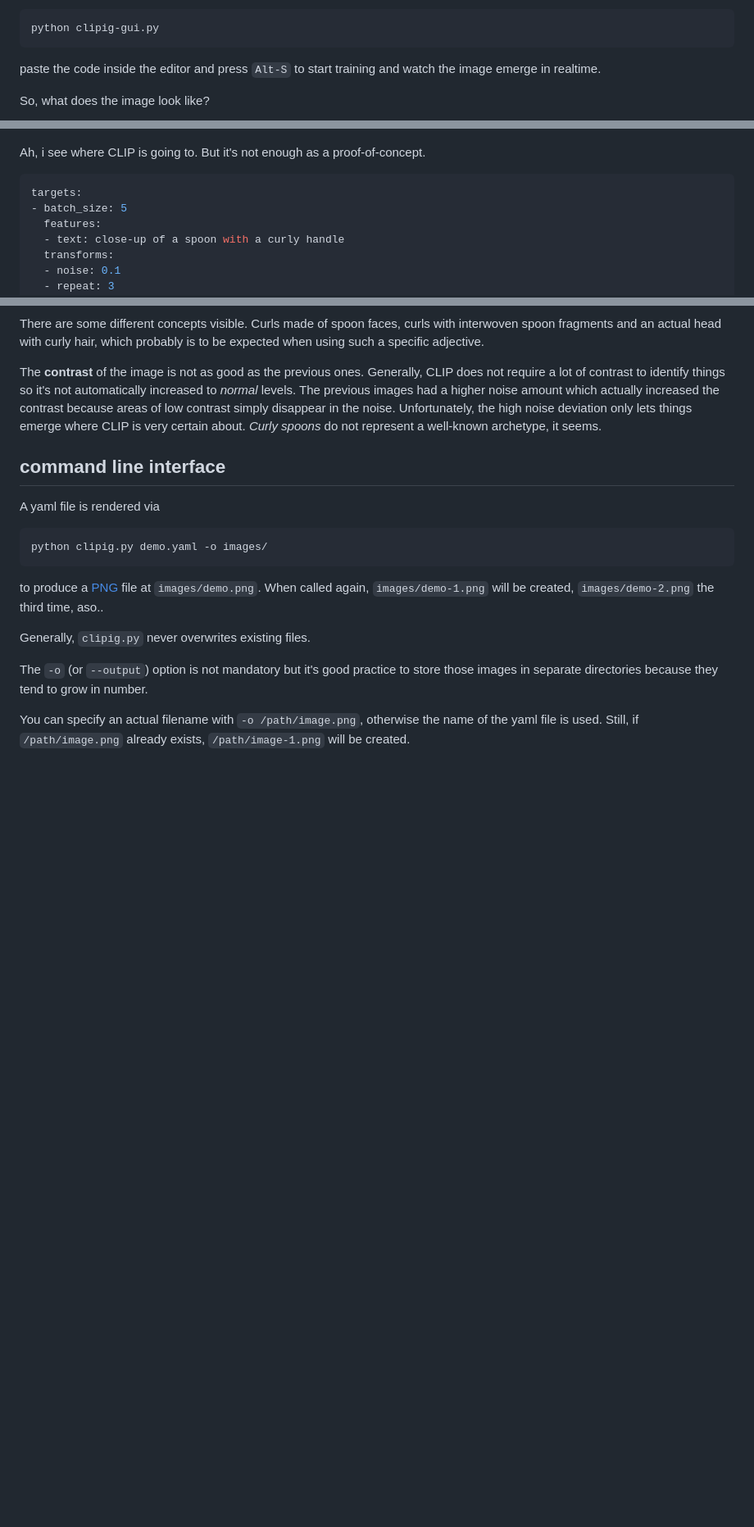
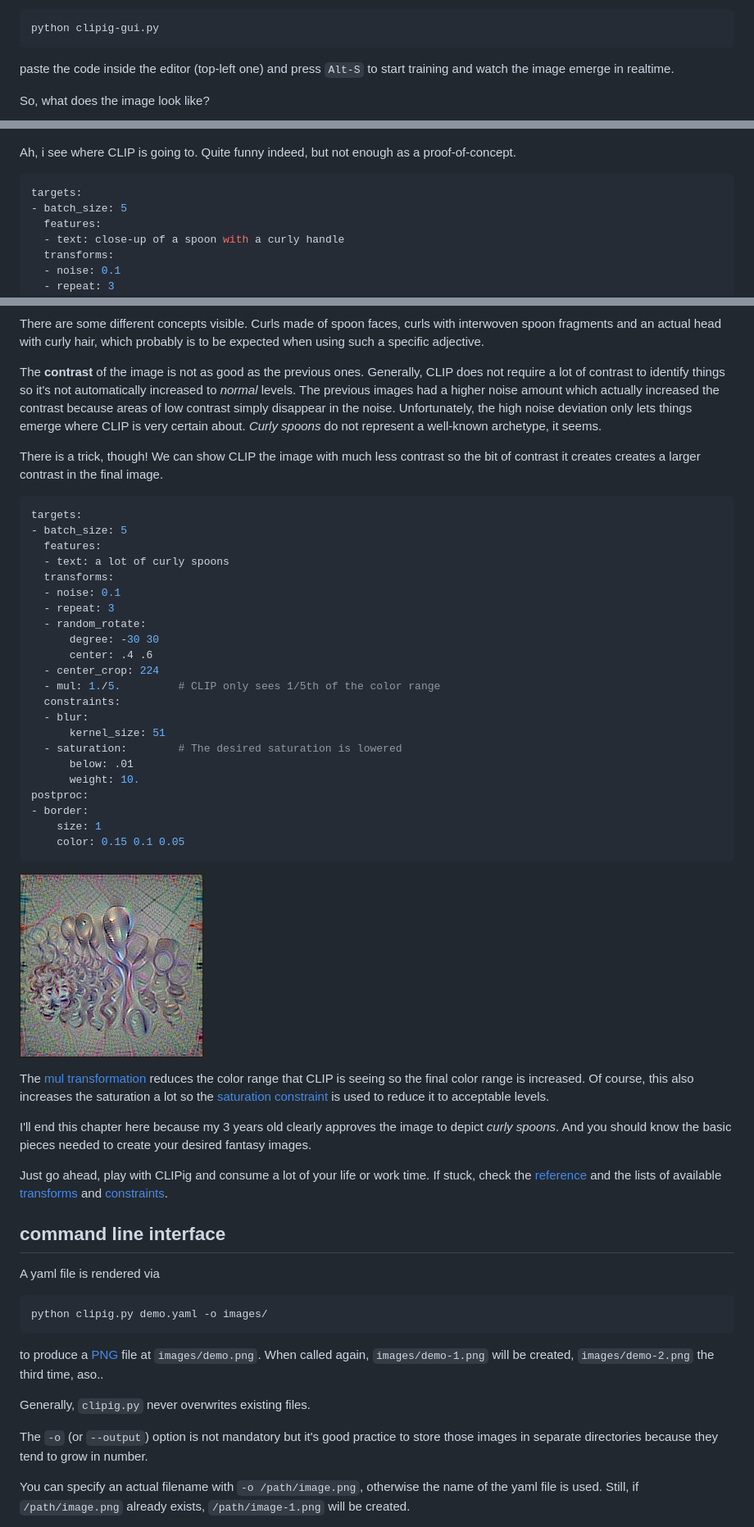
Before and after one commit to defgsus/clipig, a Markdown page: docs/_doc_template.md, 3 parts joined by grey strips. Shown: that part at 82% size. Rendered like a GitHub page; pictures changed too: docs/demo8-c.png (added); blank space fills up the shorter version.

Commit message:
docs: finalize introduction + start expressions

````diff
--- a/docs/_doc_template.md
+++ b/docs/_doc_template.md
@@ -61,8 +62,9 @@ For a live experience in image generation call
 python clipig-gui.py
 ```
 
-paste the code inside the editor and press `Alt-S` to start training
-and watch the image emerge in realtime.
+paste the code inside the editor (top-left one) and
+press `Alt-S` to start training and watch the image
+emerge in realtime.
 
 So, what does the image look like?
 
@@ -175,8 +180,8 @@ text to `a photo of a curly spoon`?
 
 ![almost a photo of a curly spoon](demo5.png)
 
-Ah, i see where CLIP is going to. But it's not enough
-as a proof-of-concept.
+Ah, i see where CLIP is going to. Quite funny indeed,
+but not enough as a proof-of-concept.
 
 ```yaml
 targets:
@@ -247,6 +252,54 @@ deviation only lets things emerge where CLIP is very certain
 about. *Curly spoons* do not represent a well-known archetype,
 it seems.
 
+There is a trick, though! We can show CLIP the image with
+much less contrast so the bit of contrast it creates
+creates a larger contrast in the final image.
+
+```yaml
+targets:
+- batch_size: 5
+  features:
+  - text: a lot of curly spoons
+  transforms:
+  - noise: 0.1
+  - repeat: 3
+  - random_rotate:
+      degree: -30 30
+      center: .4 .6
+  - center_crop: 224
+  - mul: 1./5.         # CLIP only sees 1/5th of the color range
+  constraints:
+  - blur:
+      kernel_size: 51
+  - saturation:        # The desired saturation is lowered
+      below: .01
+      weight: 10.
+postproc:
+- border:
+    size: 1
+    color: 0.15 0.1 0.05
+```
+
+![pretty good recognizable curly spoons](demo8-c.png)
+
+The [mul transformation](#targetstransformsmul) reduces
+the color range that CLIP is seeing so the final color
+range is increased. Of course, this also increases the
+saturation a lot so the
+[saturation constraint](#targetconstraintssaturation)
+is used to reduce it to acceptable levels.
+
+I'll end this chapter here because my 3 years old clearly
+approves the image to depict *curly spoons*. And you should
+know the basic pieces needed to create your desired fantasy
+images.
+
+Just go ahead, play with CLIPig and consume a lot of your
+life or work time. If stuck, check the [reference](#reference)
+and the lists of available [transforms](#transforms) and
+[constraints](#constraints).
+
 
 ## command line interface
 
````
Also changed, not shown: other parts of docs/_doc_template.md (+64 -2 lines).
